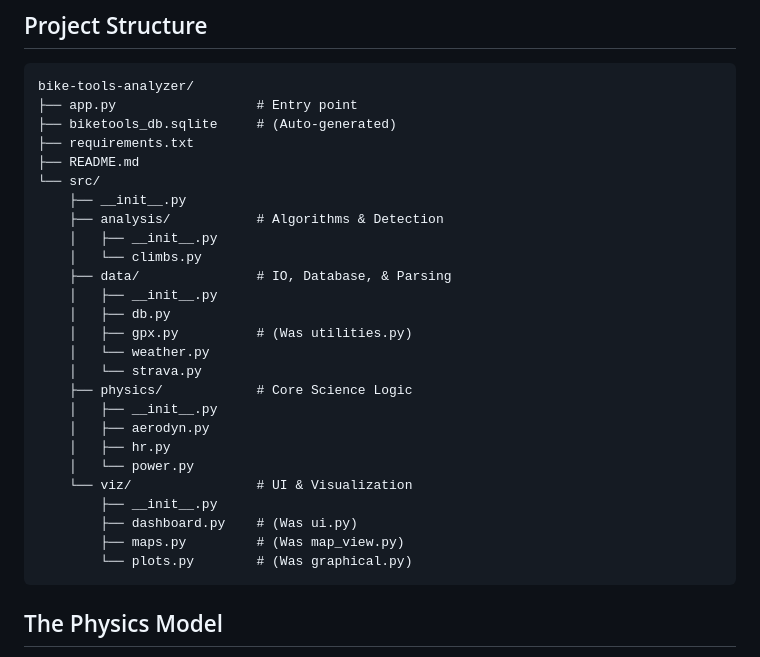
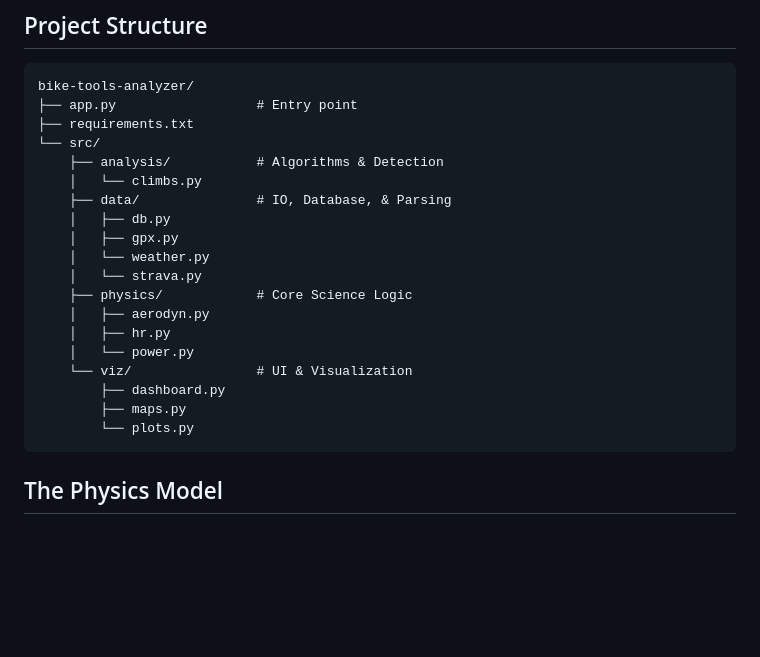
Before and after one commit to jplanari/BikeToolsAnalyzer, a Markdown page: README.md, the part around the change. Rendered like a GitHub page; blank space fills up the shorter version.

Commit message:
Update project structure in README.md
Removed auto-generated files and updated comments in project structure.

````diff
--- a/README.md
+++ b/README.md
@@ -58,30 +58,23 @@ streamlit run app.py
 ```
 bike-tools-analyzer/
 ├── app.py                  # Entry point
-├── biketools_db.sqlite     # (Auto-generated)
 ├── requirements.txt
-├── README.md
 └── src/
-    ├── __init__.py
     ├── analysis/           # Algorithms & Detection
-    │   ├── __init__.py
     │   └── climbs.py
     ├── data/               # IO, Database, & Parsing
-    │   ├── __init__.py
     │   ├── db.py
-    │   ├── gpx.py          # (Was utilities.py)
+    │   ├── gpx.py
     │   └── weather.py
     │   └── strava.py
     ├── physics/            # Core Science Logic
-    │   ├── __init__.py
     │   ├── aerodyn.py
     │   ├── hr.py
     │   └── power.py
     └── viz/                # UI & Visualization
-        ├── __init__.py
-        ├── dashboard.py    # (Was ui.py)
-        ├── maps.py         # (Was map_view.py)
-        └── plots.py        # (Was graphical.py)
+        ├── dashboard.py
+        ├── maps.py
+        └── plots.py
 ```
 ## The Physics Model
 The application uses a forward-integration physics model to solve for Aerodynamic Drag ($F_{aero}$):
````
